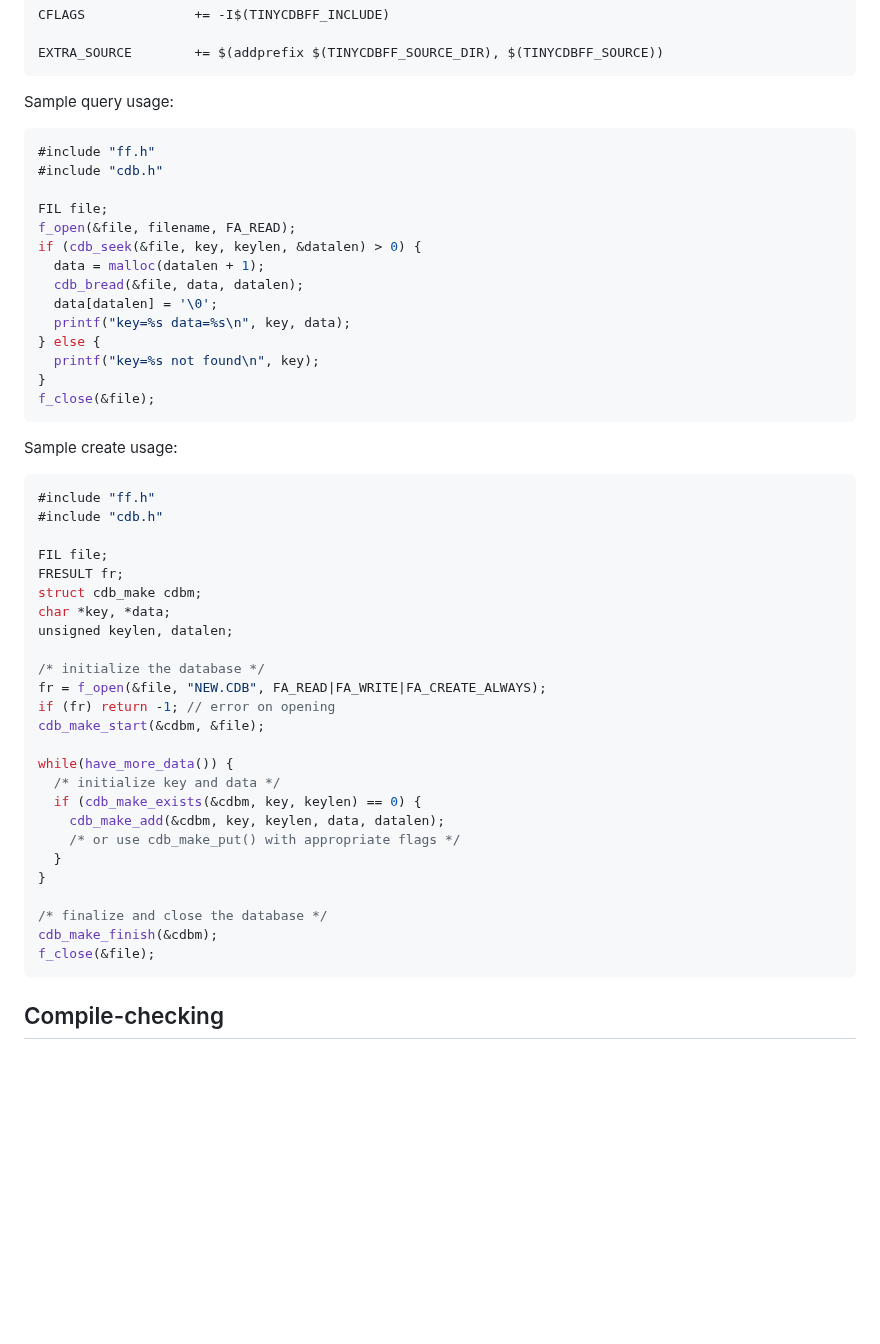
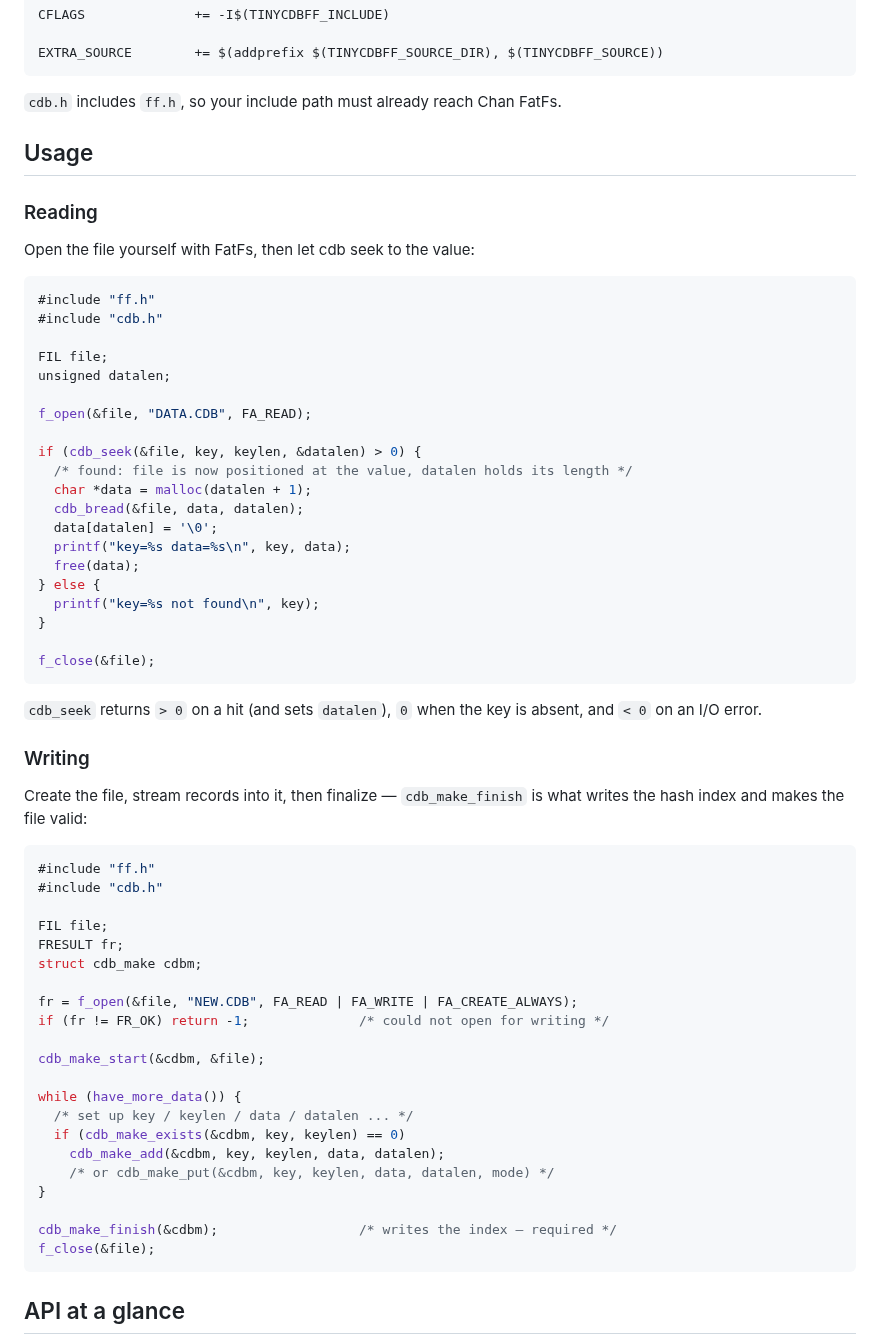
Before and after one commit to cindustries/tinycdbff, a Markdown page: README.md, the part around one of its changes. Drawn GitHub-style; blank space fills up the shorter version.

````diff
--- a/README.md
+++ b/README.md
@@ -25,26 +70,44 @@ CFLAGS              += -I$(TINYCDBFF_INCLUDE)
 EXTRA_SOURCE        += $(addprefix $(TINYCDBFF_SOURCE_DIR), $(TINYCDBFF_SOURCE))
 ```
 
-Sample query usage:
+`cdb.h` includes `ff.h`, so your include path must already reach Chan FatFs.
+
+## Usage
+
+### Reading
+
+Open the file yourself with FatFs, then let cdb seek to the value:
 
 ```c
 #include "ff.h"
 #include "cdb.h"
 
 FIL file;
-f_open(&file, filename, FA_READ);
+unsigned datalen;
+
+f_open(&file, "DATA.CDB", FA_READ);
+
 if (cdb_seek(&file, key, keylen, &datalen) > 0) {
-  data = malloc(datalen + 1);
+  /* found: file is now positioned at the value, datalen holds its length */
+  char *data = malloc(datalen + 1);
   cdb_bread(&file, data, datalen);
   data[datalen] = '\0';
   printf("key=%s data=%s\n", key, data);
+  free(data);
 } else {
   printf("key=%s not found\n", key);
 }
+
 f_close(&file);
 ```
 
-Sample create usage:
+`cdb_seek` returns `> 0` on a hit (and sets `datalen`), `0` when the key is absent,
+and `< 0` on an I/O error.
+
+### Writing
+
+Create the file, stream records into it, then finalize — `cdb_make_finish` is what
+writes the hash index and makes the file valid:
 
 ```c
 #include "ff.h"
@@ -53,27 +116,22 @@ Sample create usage:
 FIL file;
 FRESULT fr;
 struct cdb_make cdbm;
-char *key, *data;
-unsigned keylen, datalen;
 
-/* initialize the database */
-fr = f_open(&file, "NEW.CDB", FA_READ|FA_WRITE|FA_CREATE_ALWAYS);
-if (fr) return -1; // error on opening
+fr = f_open(&file, "NEW.CDB", FA_READ | FA_WRITE | FA_CREATE_ALWAYS);
+if (fr != FR_OK) return -1;              /* could not open for writing */
+
 cdb_make_start(&cdbm, &file);
 
-while(have_more_data()) {
-  /* initialize key and data */
-  if (cdb_make_exists(&cdbm, key, keylen) == 0) {
+while (have_more_data()) {
+  /* set up key / keylen / data / datalen ... */
+  if (cdb_make_exists(&cdbm, key, keylen) == 0)
     cdb_make_add(&cdbm, key, keylen, data, datalen);
-    /* or use cdb_make_put() with appropriate flags */
-  }
+    /* or cdb_make_put(&cdbm, key, keylen, data, datalen, mode) */
 }
 
-/* finalize and close the database */
-cdb_make_finish(&cdbm);
+cdb_make_finish(&cdbm);                  /* writes the index — required */
 f_close(&file);
 ```
 
-Compile-checking
-----------------
+## API at a glance
 
````
Also changed, not shown: other parts of README.md (+101 -21 lines), assets/github.png (added).
